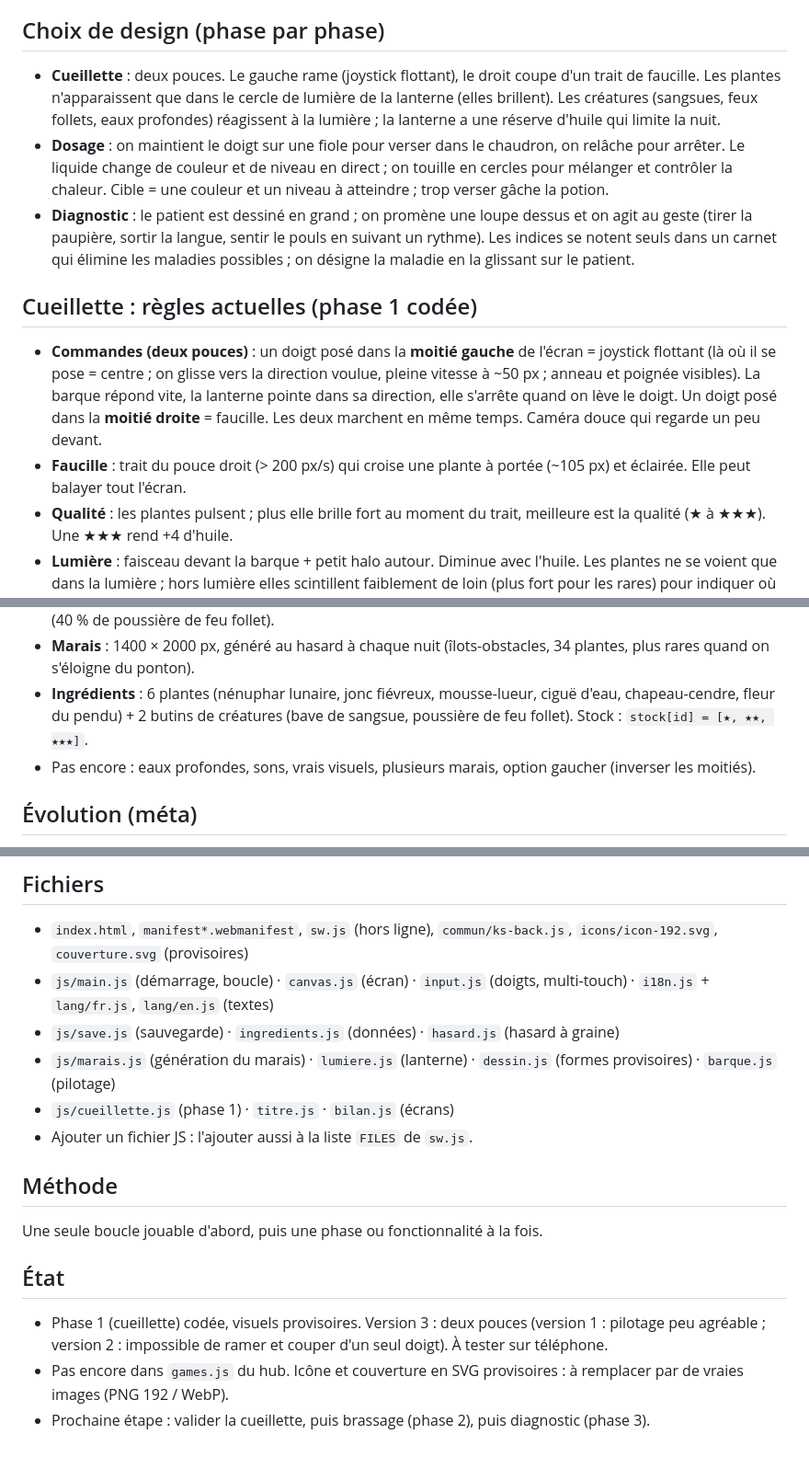
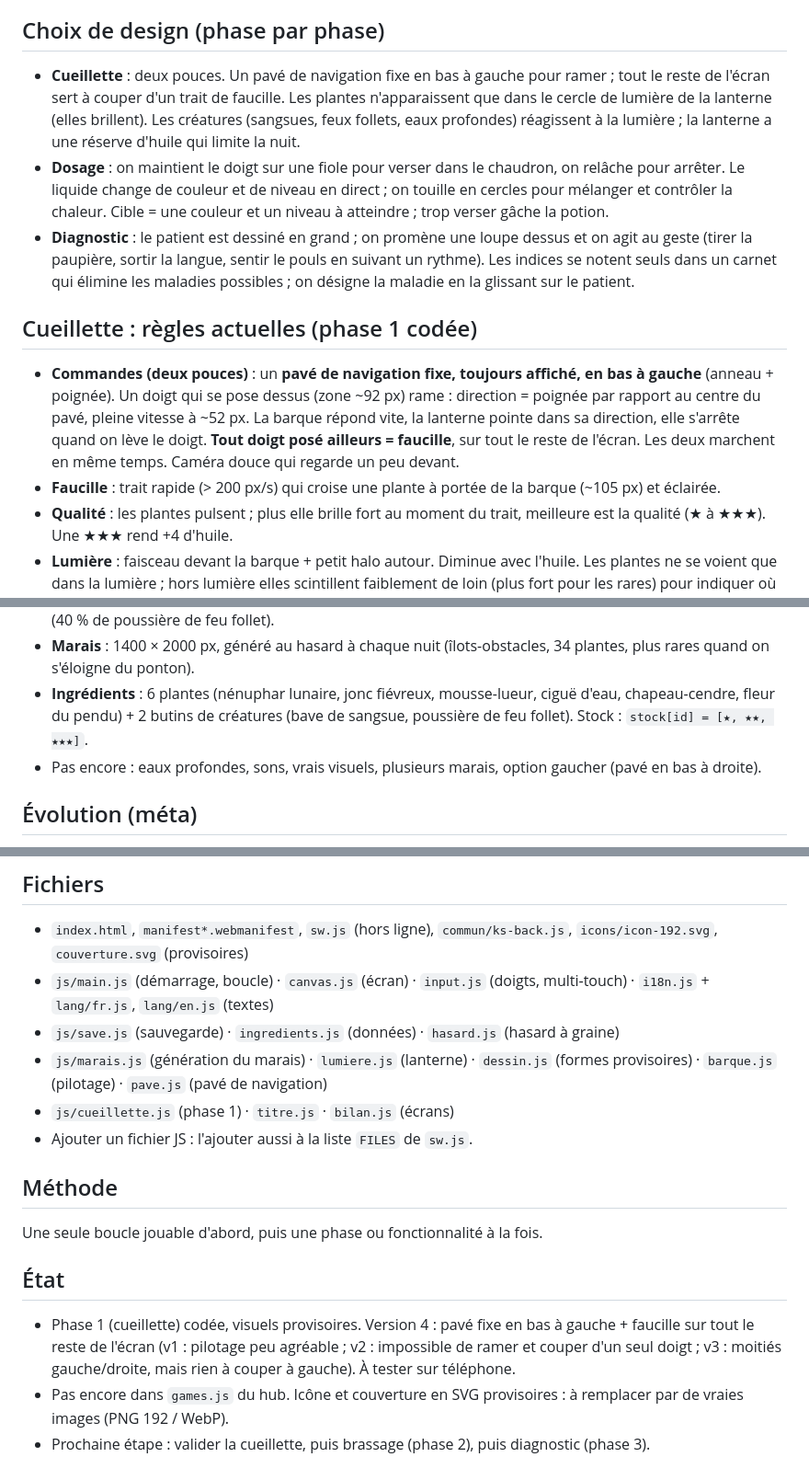
Before and after one commit to Keismey/Les-Fioles-du-Marais, a Markdown page: GDD.md, 3 parts joined by grey strips. Shown at 92% size. Drawn GitHub-style.

Commit message:
GDD : pavé de navigation fixe

```diff
--- a/GDD.md
+++ b/GDD.md
@@ -17,13 +17,13 @@
 Liens : les patients indiquent quoi chercher ; les recettes débloquées changent ce qu'on peut cueillir ; une potion réussie fait monter la réputation, donc ouvre de nouveaux patients et de nouveaux marais.
 
 ## Choix de design (phase par phase)
-- **Cueillette** : deux pouces. Le gauche rame (joystick flottant), le droit coupe d'un trait de faucille. Les plantes n'apparaissent que dans le cercle de lumière de la lanterne (elles brillent). Les créatures (sangsues, feux follets, eaux profondes) réagissent à la lumière ; la lanterne a une réserve d'huile qui limite la nuit.
+- **Cueillette** : deux pouces. Un pavé de navigation fixe en bas à gauche pour ramer ; tout le reste de l'écran sert à couper d'un trait de faucille. Les plantes n'apparaissent que dans le cercle de lumière de la lanterne (elles brillent). Les créatures (sangsues, feux follets, eaux profondes) réagissent à la lumière ; la lanterne a une réserve d'huile qui limite la nuit.
 - **Dosage** : on maintient le doigt sur une fiole pour verser dans le chaudron, on relâche pour arrêter. Le liquide change de couleur et de niveau en direct ; on touille en cercles pour mélanger et contrôler la chaleur. Cible = une couleur et un niveau à atteindre ; trop verser gâche la potion.
 - **Diagnostic** : le patient est dessiné en grand ; on promène une loupe dessus et on agit au geste (tirer la paupière, sortir la langue, sentir le pouls en suivant un rythme). Les indices se notent seuls dans un carnet qui élimine les maladies possibles ; on désigne la maladie en la glissant sur le patient.
 
 ## Cueillette : règles actuelles (phase 1 codée)
-- **Commandes (deux pouces)** : un doigt posé dans la **moitié gauche** de l'écran = joystick flottant (là où il se pose = centre ; on glisse vers la direction voulue, pleine vitesse à ~50 px ; anneau et poignée visibles). La barque répond vite, la lanterne pointe dans sa direction, elle s'arrête quand on lève le doigt. Un doigt posé dans la **moitié droite** = faucille. Les deux marchent en même temps. Caméra douce qui regarde un peu devant.
-- **Faucille** : trait du pouce droit (> 200 px/s) qui croise une plante à portée (~105 px) et éclairée. Elle peut balayer tout l'écran.
+- **Commandes (deux pouces)** : un **pavé de navigation fixe, toujours affiché, en bas à gauche** (anneau + poignée). Un doigt qui se pose dessus (zone ~92 px) rame : direction = poignée par rapport au centre du pavé, pleine vitesse à ~52 px. La barque répond vite, la lanterne pointe dans sa direction, elle s'arrête quand on lève le doigt. **Tout doigt posé ailleurs = faucille**, sur tout le reste de l'écran. Les deux marchent en même temps. Caméra douce qui regarde un peu devant.
+- **Faucille** : trait rapide (> 200 px/s) qui croise une plante à portée de la barque (~105 px) et éclairée.
 - **Qualité** : les plantes pulsent ; plus elle brille fort au moment du trait, meilleure est la qualité (★ à ★★★). Une ★★★ rend +4 d'huile.
 - **Lumière** : faisceau devant la barque + petit halo autour. Diminue avec l'huile. Les plantes ne se voient que dans la lumière ; hors lumière elles scintillent faiblement de loin (plus fort pour les rares) pour indiquer où aller.
 - **Huile** : 100 au départ, baisse en continu (~2 min de nuit). Vide = l'aube se lève : bilan, ingrédients ajoutés au stock et sauvegardés. Pause (retour du téléphone) : reprendre ou rentrer au village.
@@ -31,7 +31,7 @@ Liens : les patients indiquent quoi chercher ; les recettes débloquées changen
 - **Feu follet** : visible de loin, attiré par la lumière ; s'il touche la barque il souffle la lanterne 3 s. Un trait le tue (40 % de poussière de feu follet).
 - **Marais** : 1400 × 2000 px, généré au hasard à chaque nuit (îlots-obstacles, 34 plantes, plus rares quand on s'éloigne du ponton).
 - **Ingrédients** : 6 plantes (nénuphar lunaire, jonc fiévreux, mousse-lueur, ciguë d'eau, chapeau-cendre, fleur du pendu) + 2 butins de créatures (bave de sangsue, poussière de feu follet). Stock : `stock[id] = [★, ★★, ★★★]`.
-- Pas encore : eaux profondes, sons, vrais visuels, plusieurs marais, option gaucher (inverser les moitiés).
+- Pas encore : eaux profondes, sons, vrais visuels, plusieurs marais, option gaucher (pavé en bas à droite).
 
 ## Évolution (méta)
 - Nouveaux marais (dangers et ingrédients propres)
@@ -46,7 +46,7 @@ Portrait, FR/EN via `?lang=`, `ks-back.js` (copié d'un autre jeu du hub), clé
 - `index.html`, `manifest*.webmanifest`, `sw.js` (hors ligne), `commun/ks-back.js`, `icons/icon-192.svg`, `couverture.svg` (provisoires)
 - `js/main.js` (démarrage, boucle) · `canvas.js` (écran) · `input.js` (doigts, multi-touch) · `i18n.js` + `lang/fr.js`, `lang/en.js` (textes)
 - `js/save.js` (sauvegarde) · `ingredients.js` (données) · `hasard.js` (hasard à graine)
-- `js/marais.js` (génération du marais) · `lumiere.js` (lanterne) · `dessin.js` (formes provisoires) · `barque.js` (pilotage)
+- `js/marais.js` (génération du marais) · `lumiere.js` (lanterne) · `dessin.js` (formes provisoires) · `barque.js` (pilotage) · `pave.js` (pavé de navigation)
 - `js/cueillette.js` (phase 1) · `titre.js` · `bilan.js` (écrans)
 - Ajouter un fichier JS : l'ajouter aussi à la liste `FILES` de `sw.js`.
 
@@ -54,6 +54,6 @@ Portrait, FR/EN via `?lang=`, `ks-back.js` (copié d'un autre jeu du hub), clé
 Une seule boucle jouable d'abord, puis une phase ou fonctionnalité à la fois.
 
 ## État
-- Phase 1 (cueillette) codée, visuels provisoires. Version 3 : deux pouces (version 1 : pilotage peu agréable ; version 2 : impossible de ramer et couper d'un seul doigt). À tester sur téléphone.
+- Phase 1 (cueillette) codée, visuels provisoires. Version 4 : pavé fixe en bas à gauche + faucille sur tout le reste de l'écran (v1 : pilotage peu agréable ; v2 : impossible de ramer et couper d'un seul doigt ; v3 : moitiés gauche/droite, mais rien à couper à gauche). À tester sur téléphone.
 - Pas encore dans `games.js` du hub. Icône et couverture en SVG provisoires : à remplacer par de vraies images (PNG 192 / WebP).
 - Prochaine étape : valider la cueillette, puis brassage (phase 2), puis diagnostic (phase 3).
```
